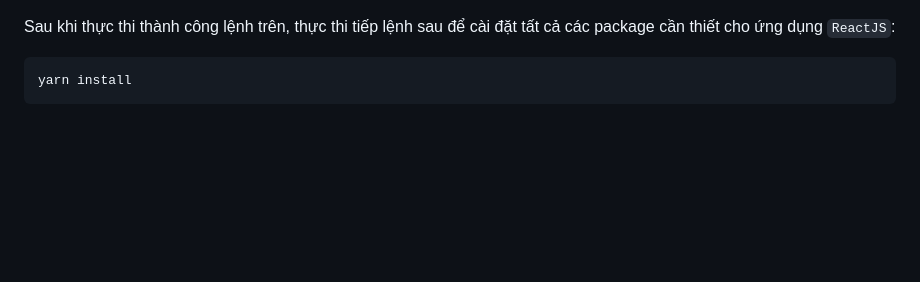
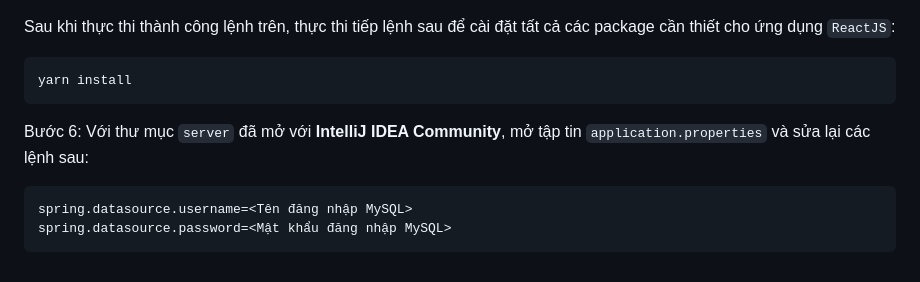
Before and after one commit to workanhnguyen/career_support, a Markdown page: README.md, the part around the change. Drawn GitHub-style; blank space fills up the shorter version.

````diff
--- a/README.md
+++ b/README.md
@@ -27,3 +27,8 @@ Sau khi thực thi thành công lệnh trên, thực thi tiếp lệnh sau để
 ```
 yarn install
 ```
+Bước 6: Với thư mục `server` đã mở với **IntelliJ IDEA Community**, mở tập tin `application.properties` và sửa lại các lệnh sau:
+```
+spring.datasource.username=<Tên đăng nhập MySQL>
+spring.datasource.password=<Mật khẩu đăng nhập MySQL>
+```
````
